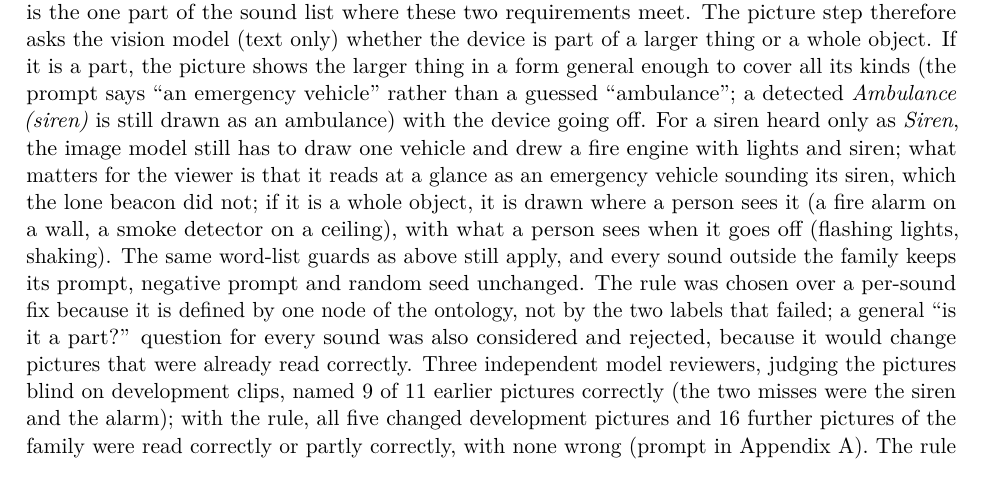
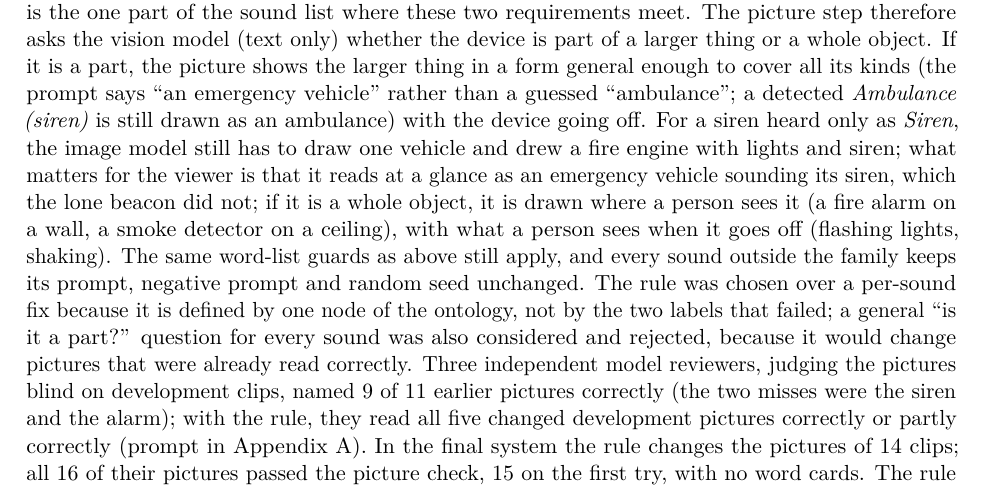
Before and after one commit to adamgavriely/unseen-sounds-visualizer, a LaTeX paper (docs/report/report.tex, which reads docs/report/sections/05_system.tex): part of page 12 of 51, cut so that both start at the same text. Compiled offline with pdfLaTeX.

Commit message:
Section 5.5: alarm-rule counts restated (DEV reviewer rounds; 16 re-rendered pictures all pass the picture check)
Co-Authored-By: Claude Opus 5.5 (1M context) <noreply@anthropic.com>

```diff
--- a/docs/report/sections/05_system.tex
+++ b/docs/report/sections/05_system.tex
@@ -190,8 +190,9 @@ its prompt, negative prompt and random seed unchanged. The rule was chosen over
 one node of the ontology, not by the two labels that failed; a general ``is it a part?'' question for every sound was
 also considered and rejected, because it would change pictures that were already read correctly. Three independent model reviewers, judging the pictures
 blind on development clips, named 9 of 11 earlier pictures correctly (the two misses were the siren and the alarm);
-with the rule, all five changed development pictures and 16 further pictures of the family were read correctly or partly
-correctly, with none wrong (prompt in Appendix~\ref{app:prompts}). The rule changes only the wording of a picture,
+with the rule, they read all five changed development pictures correctly or partly correctly (prompt in
+Appendix~\ref{app:prompts}). In the final system the rule changes the pictures of 14 clips; all 16 of their pictures
+passed the picture check, 15 on the first try, with no word cards. The rule changes only the wording of a picture,
 never which sound is shown or when, so the detection and scoring numbers of Section~\ref{sec:results} are unchanged.
 
 On screen, repeats of one sound less than 2.5\,s apart become one appearance, every picture stays at least 1.5\,s and
```
Also changed, not shown: docs/report/report.pdf.
